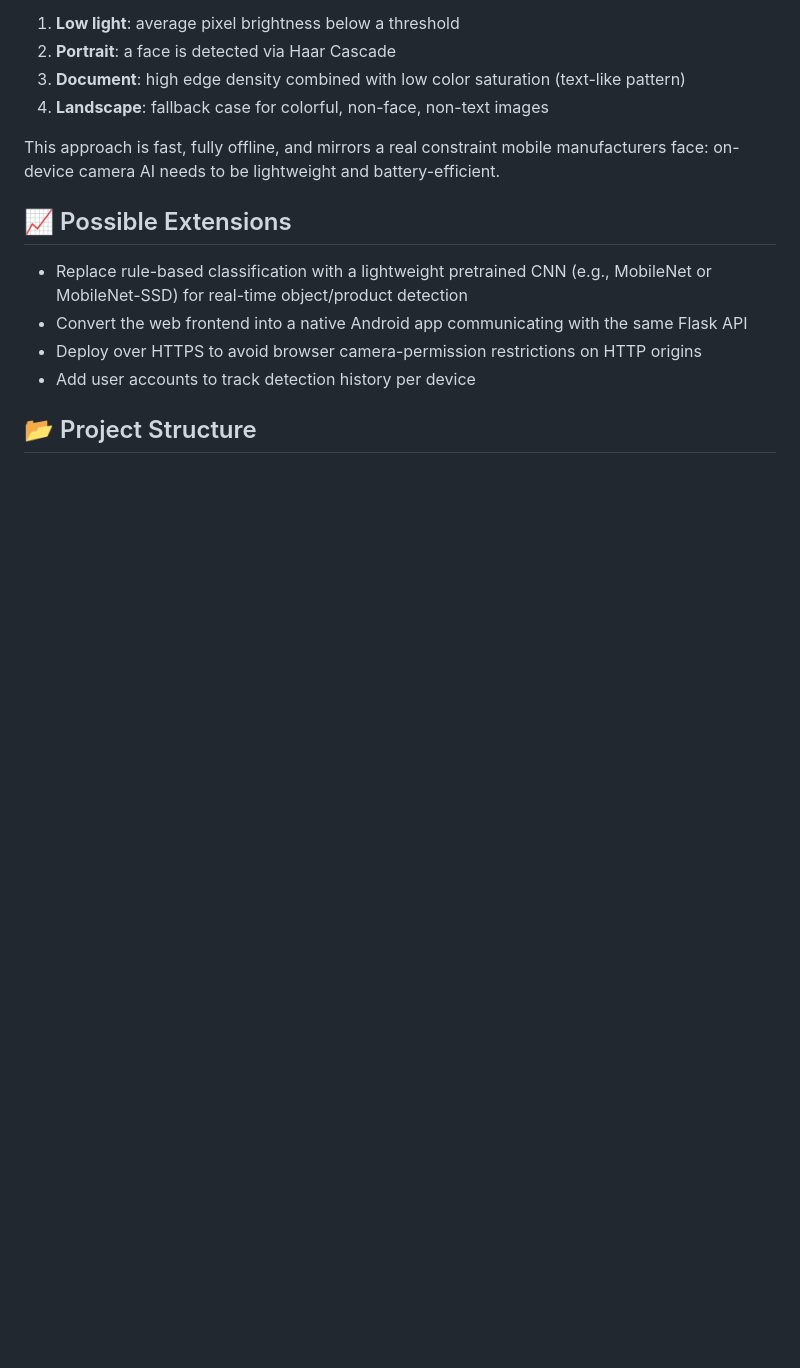
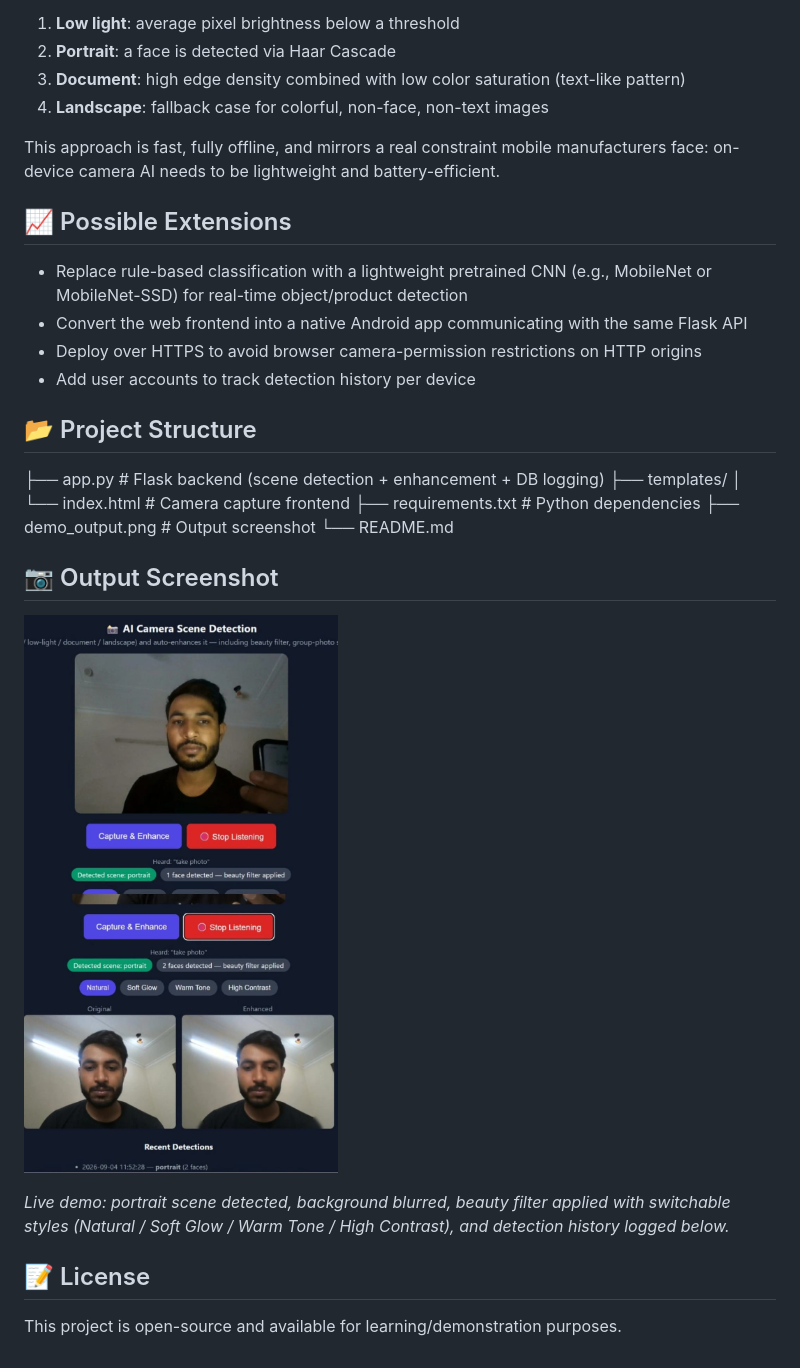
Before and after one commit to Abhishek-Rai04/Ai-camera-scene-detection, a Markdown page: README.md, the part around the change. Drawn GitHub-style; blank space fills up the shorter version.

Commit message:
Enhance README with project structure and output details
Added project structure and output screenshot sections to README.

```diff
--- a/README.md
+++ b/README.md
@@ -80,3 +80,19 @@ This approach is fast, fully offline, and mirrors a real constraint mobile manuf
 - Add user accounts to track detection history per device
 
 ## 📂 Project Structure
+├── app.py                  # Flask backend (scene detection + enhancement + DB logging)
+├── templates/
+│   └── index.html          # Camera capture frontend
+├── requirements.txt        # Python dependencies
+├── demo_output.png         # Output screenshot
+└── README.md
+
+## 📷 Output Screenshot
+
+![App output showing portrait detection, beauty filter styles, and before/after comparison](output.jpeg)
+
+*Live demo: portrait scene detected, background blurred, beauty filter applied with switchable styles (Natural / Soft Glow / Warm Tone / High Contrast), and detection history logged below.*
+
+## 📝 License
+
+This project is open-source and available for learning/demonstration purposes.
```
